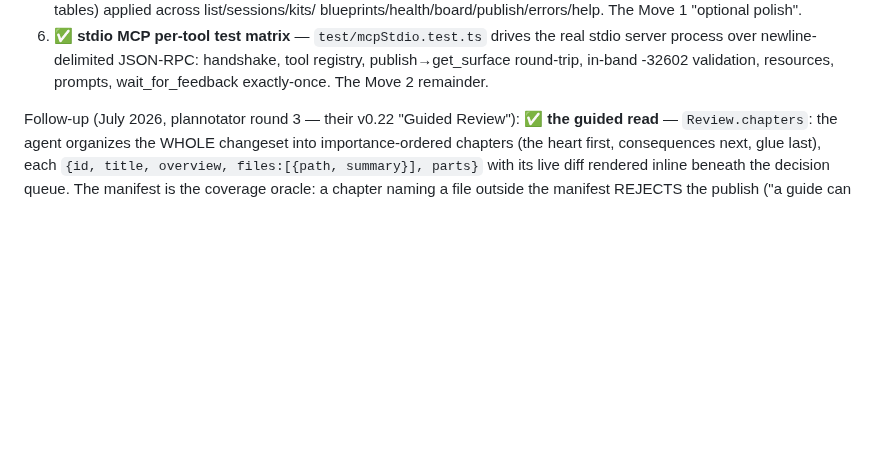
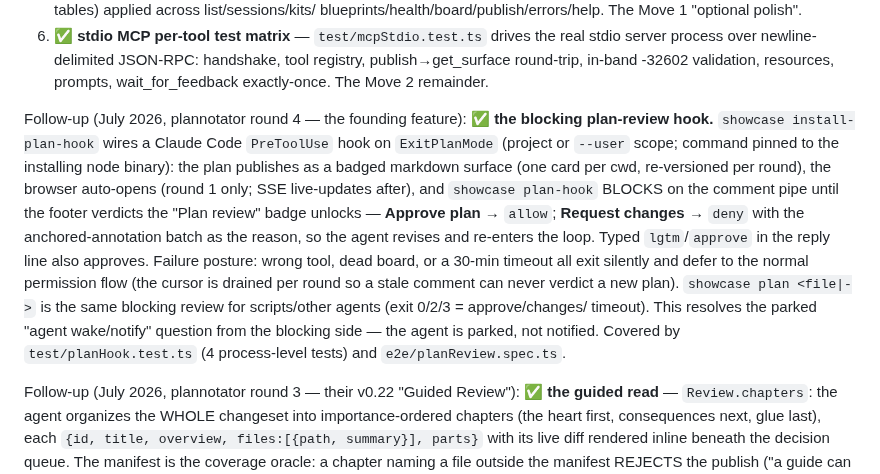
Before and after one commit to Littletonconnor/showcase, a Markdown page: TODO.md, the part around the change. GitHub-like rendering; blank space fills up the shorter version.

```diff
--- a/TODO.md
+++ b/TODO.md
@@ -47,6 +47,24 @@ The last open roadmap items, landed one commit each, all gates green
    real stdio server process over newline-delimited JSON-RPC: handshake, tool
    registry, publish→get_surface round-trip, in-band -32602 validation,
    resources, prompts, wait_for_feedback exactly-once. The Move 2 remainder.
+
+Follow-up (July 2026, plannotator round 4 — the founding feature):
+✅ **the blocking plan-review hook.** `showcase install-plan-hook` wires a
+Claude Code `PreToolUse` hook on `ExitPlanMode` (project or `--user` scope;
+command pinned to the installing node binary): the plan publishes as a badged
+markdown surface (one card per cwd, re-versioned per round), the browser
+auto-opens (round 1 only; SSE live-updates after), and `showcase plan-hook`
+BLOCKS on the comment pipe until the footer verdicts the "Plan review" badge
+unlocks — **Approve plan** → `allow`; **Request changes** → `deny` with the
+anchored-annotation batch as the reason, so the agent revises and re-enters
+the loop. Typed `lgtm`/`approve` in the reply line also approves. Failure
+posture: wrong tool, dead board, or a 30-min timeout all exit silently and
+defer to the normal permission flow (the cursor is drained per round so a
+stale comment can never verdict a new plan). `showcase plan <file|->` is the
+same blocking review for scripts/other agents (exit 0/2/3 = approve/changes/
+timeout). This resolves the parked "agent wake/notify" question from the
+blocking side — the agent is parked, not notified. Covered by
+`test/planHook.test.ts` (4 process-level tests) and `e2e/planReview.spec.ts`.
 
 Follow-up (July 2026, plannotator round 3 — their v0.22 "Guided Review"):
 ✅ **the guided read** — `Review.chapters`: the agent organizes the WHOLE
```
Also changed, not shown: README.md (+15 -0 lines), docs/images/presets/data-viz-dark.png, docs/images/presets/data-viz-light.png, 5 other files.
